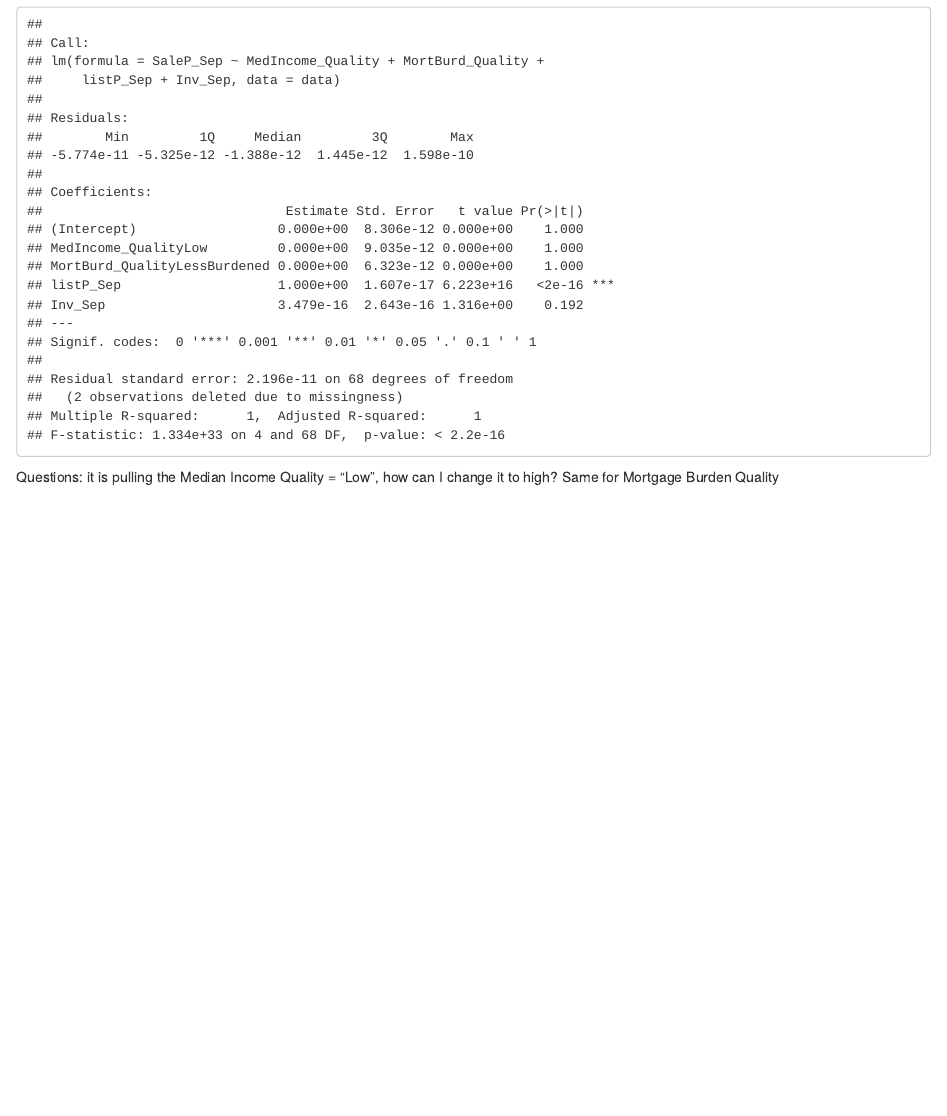
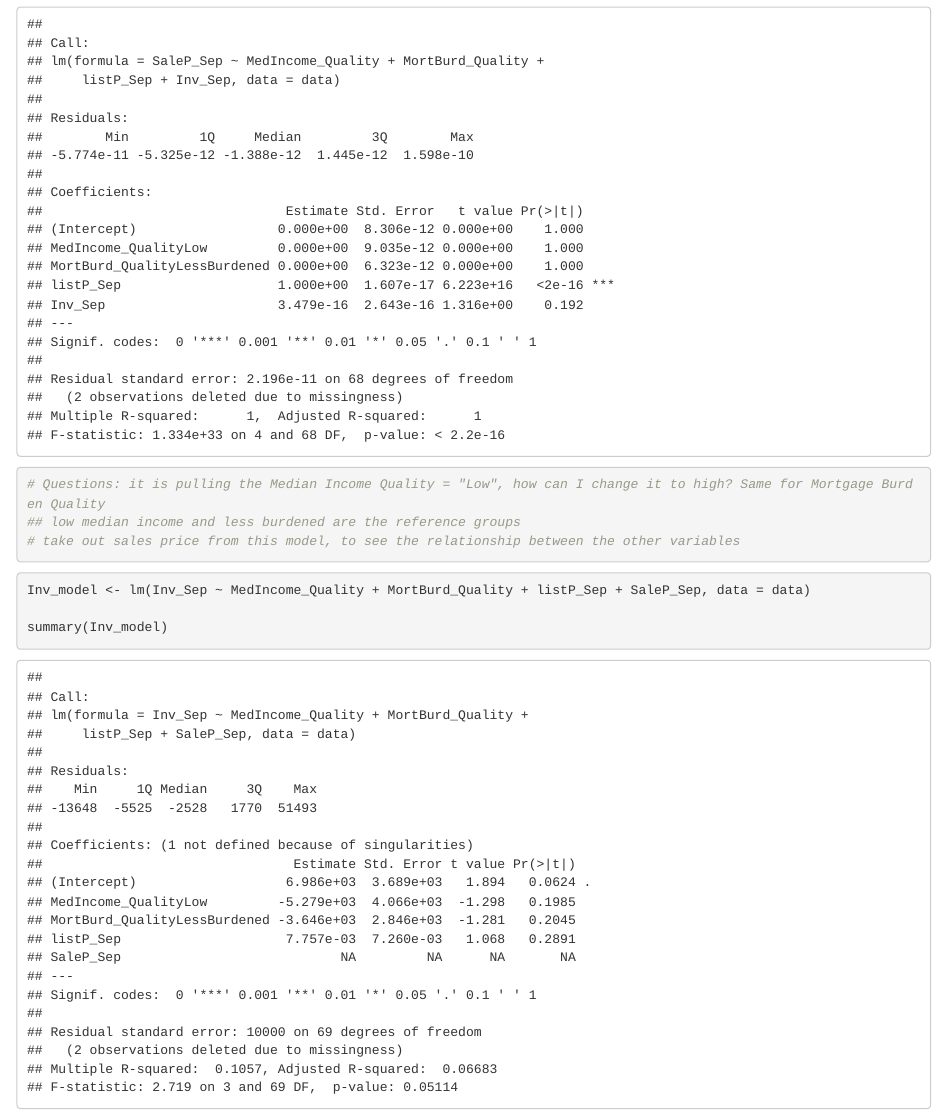
Before and after one commit to Kmyros/Quant_Analysis, an R Markdown document (Assignment_4_Kayla.Rmd): the page in a window 1100 px wide, from 6300 px down. Rendered offline with R 4.5, knitr and Pandoc, with nearby package versions.

Commit message:
highly burdened

````diff
--- a/Assignment_4_Kayla.Rmd
+++ b/Assignment_4_Kayla.Rmd
@@ -384,12 +384,19 @@ The model below is testing whether or not the Median Sale Price in an MSA's hous
 SaleP_model <- lm(SaleP_Sep ~ MedIncome_Quality + MortBurd_Quality + listP_Sep + Inv_Sep, data = data)
 
 summary(SaleP_model)
+
+
+# Questions: it is pulling the Median Income Quality = "Low", how can I change it to high? Same for Mortgage Burden Quality
+## low median income and less burdened are the reference groups
+# take out sales price from this model, to see the relationship between the other variables
 ```
 
-Questions: it is pulling the Median Income Quality = "Low", how can I change it to high? Same for Mortgage Burden Quality
+
 
 ```{r}
 
+Inv_model <- lm(Inv_Sep ~ MedIncome_Quality + MortBurd_Quality + listP_Sep + SaleP_Sep, data = data)
 
+summary(Inv_model)
 
 ```
````
